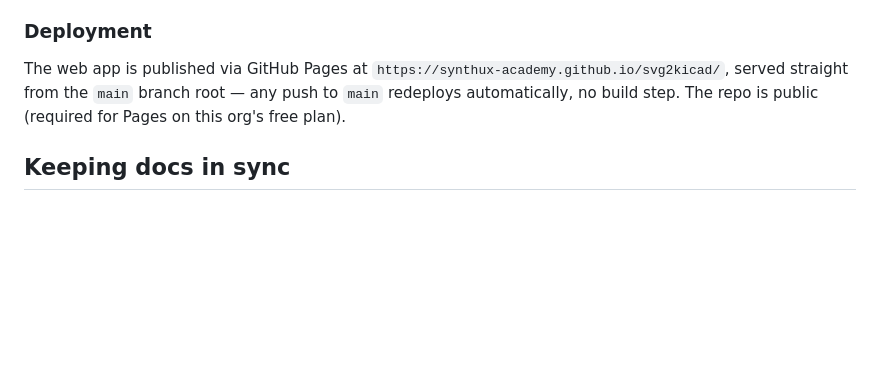
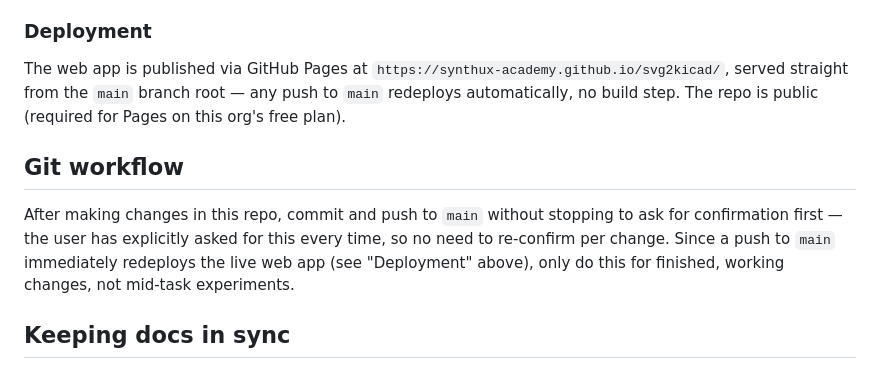
Before and after one commit to Synthux-Academy/svg2kicad, a Markdown page: CLAUDE.md, the part around the change. Rendered like a GitHub page; blank space fills up the shorter version.

Commit message:
Document standing commit/push workflow in CLAUDE.md
Co-Authored-By: Claude Sonnet 5 <noreply@anthropic.com>

```diff
--- a/CLAUDE.md
+++ b/CLAUDE.md
@@ -65,6 +65,10 @@ This means the two implementations won't produce byte-identical polygons for the
 
 The web app is published via GitHub Pages at `https://synthux-academy.github.io/svg2kicad/`, served straight from the `main` branch root — any push to `main` redeploys automatically, no build step. The repo is public (required for Pages on this org's free plan).
 
+## Git workflow
+
+After making changes in this repo, commit and push to `main` without stopping to ask for confirmation first — the user has explicitly asked for this every time, so no need to re-confirm per change. Since a push to `main` immediately redeploys the live web app (see "Deployment" above), only do this for finished, working changes, not mid-task experiments.
+
 ## Keeping docs in sync
 
 When you add a feature or change behavior (new layer options, a different outline-detection rule, a new clipboard fallback, etc.), update `README.md` (user-facing usage) and this file (architecture/behavior notes) in the same change — don't leave them describing the old behavior.
```
